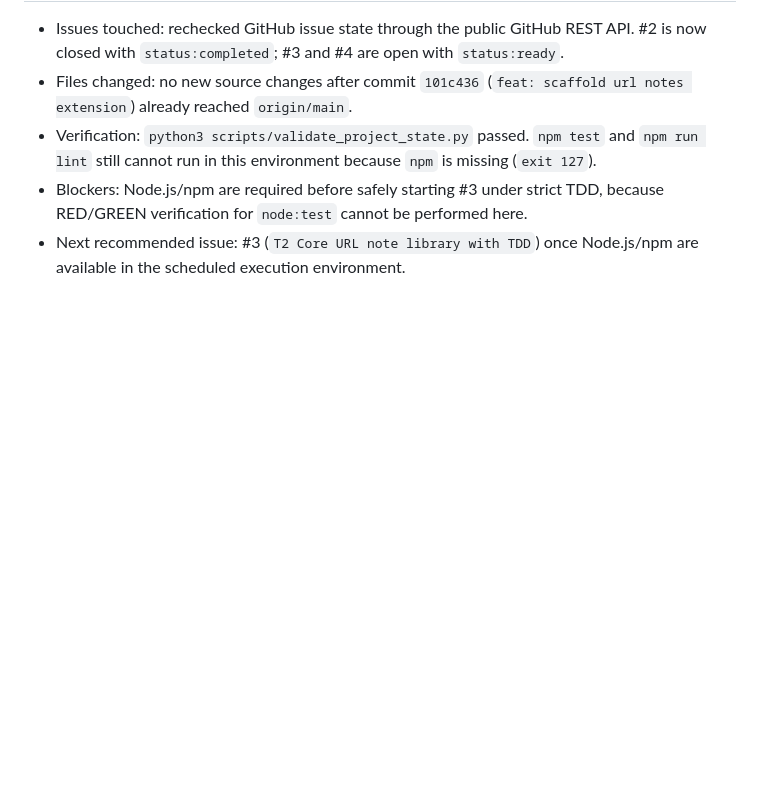
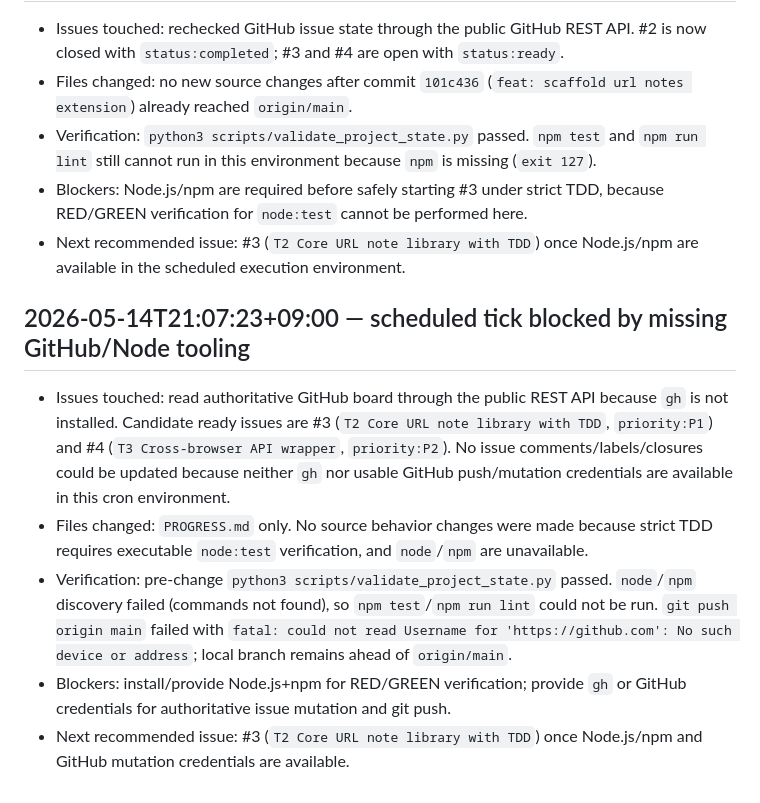
Before and after one commit to konami-agent/url-notes-addon, a Markdown page: PROGRESS.md, the part around the change. Rendered like a GitHub page; blank space fills up the shorter version.

Commit message:
docs: log blocked scheduled tick

```diff
--- a/PROGRESS.md
+++ b/PROGRESS.md
@@ -45,3 +45,11 @@ Verification pending until `scripts/validate_project_state.py` is written and ex
 - Verification: `python3 scripts/validate_project_state.py` passed. `npm test` and `npm run lint` still cannot run in this environment because `npm` is missing (`exit 127`).
 - Blockers: Node.js/npm are required before safely starting #3 under strict TDD, because RED/GREEN verification for `node:test` cannot be performed here.
 - Next recommended issue: #3 (`T2 Core URL note library with TDD`) once Node.js/npm are available in the scheduled execution environment.
+
+## 2026-05-14T21:07:23+09:00 — scheduled tick blocked by missing GitHub/Node tooling
+
+- Issues touched: read authoritative GitHub board through the public REST API because `gh` is not installed. Candidate ready issues are #3 (`T2 Core URL note library with TDD`, `priority:P1`) and #4 (`T3 Cross-browser API wrapper`, `priority:P2`). No issue comments/labels/closures could be updated because neither `gh` nor usable GitHub push/mutation credentials are available in this cron environment.
+- Files changed: `PROGRESS.md` only. No source behavior changes were made because strict TDD requires executable `node:test` verification, and `node`/`npm` are unavailable.
+- Verification: pre-change `python3 scripts/validate_project_state.py` passed. `node`/`npm` discovery failed (commands not found), so `npm test`/`npm run lint` could not be run. `git push origin main` failed with `fatal: could not read Username for 'https://github.com': No such device or address`; local branch remains ahead of `origin/main`.
+- Blockers: install/provide Node.js+npm for RED/GREEN verification; provide `gh` or GitHub credentials for authoritative issue mutation and git push.
+- Next recommended issue: #3 (`T2 Core URL note library with TDD`) once Node.js/npm and GitHub mutation credentials are available.
```
